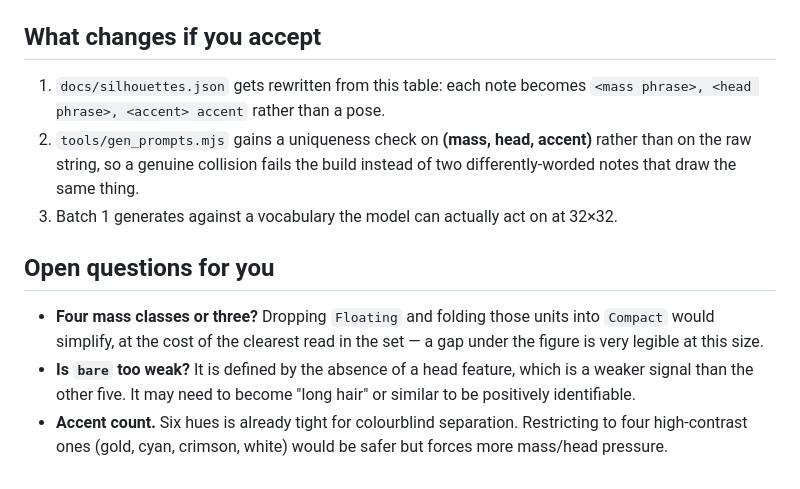
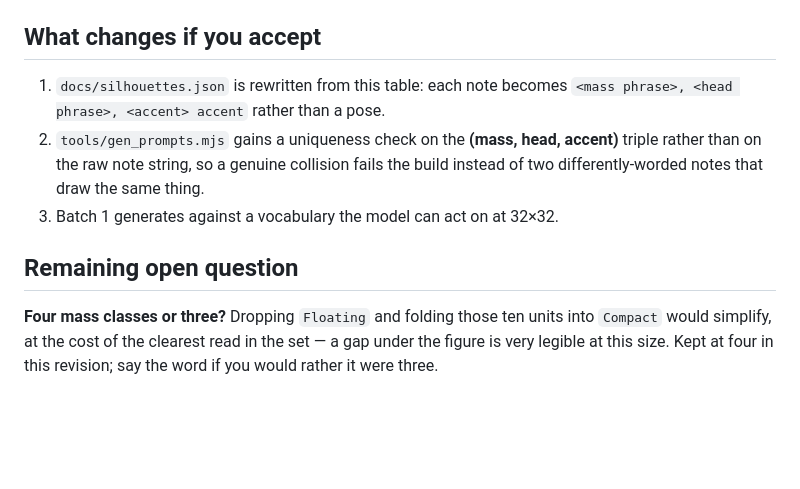
Before and after one commit to spacemangames55555/Rumblejam, a Markdown page: docs/SILHOUETTE-VOCABULARY.md, the part around one of its changes. GitHub-like rendering; blank space fills up the shorter version.

```diff
--- a/docs/SILHOUETTE-VOCABULARY.md
+++ b/docs/SILHOUETTE-VOCABULARY.md
@@ -152,22 +164,17 @@ descriptive.
 
 ## What changes if you accept
 
-1. `docs/silhouettes.json` gets rewritten from this table: each note becomes
+1. `docs/silhouettes.json` is rewritten from this table: each note becomes
    `<mass phrase>, <head phrase>, <accent> accent` rather than a pose.
-2. `tools/gen_prompts.mjs` gains a uniqueness check on **(mass, head, accent)**
-   rather than on the raw string, so a genuine collision fails the build instead
-   of two differently-worded notes that draw the same thing.
-3. Batch 1 generates against a vocabulary the model can actually act on at
-   32×32.
+2. `tools/gen_prompts.mjs` gains a uniqueness check on the **(mass, head,
+   accent)** triple rather than on the raw note string, so a genuine collision
+   fails the build instead of two differently-worded notes that draw the same
+   thing.
+3. Batch 1 generates against a vocabulary the model can act on at 32×32.
 
-## Open questions for you
+## Remaining open question
 
-- **Four mass classes or three?** Dropping `Floating` and folding those units
-  into `Compact` would simplify, at the cost of the clearest read in the set —
-  a gap under the figure is very legible at this size.
-- **Is `bare` too weak?** It is defined by the absence of a head feature, which
-  is a weaker signal than the other five. It may need to become "long hair" or
-  similar to be positively identifiable.
-- **Accent count.** Six hues is already tight for colourblind separation.
-  Restricting to four high-contrast ones (gold, cyan, crimson, white) would be
-  safer but forces more mass/head pressure.
+**Four mass classes or three?** Dropping `Floating` and folding those ten units
+into `Compact` would simplify, at the cost of the clearest read in the set — a
+gap under the figure is very legible at this size. Kept at four in this
+revision; say the word if you would rather it were three.
```
Also changed, not shown: other parts of docs/SILHOUETTE-VOCABULARY.md (+126 -114 lines).
